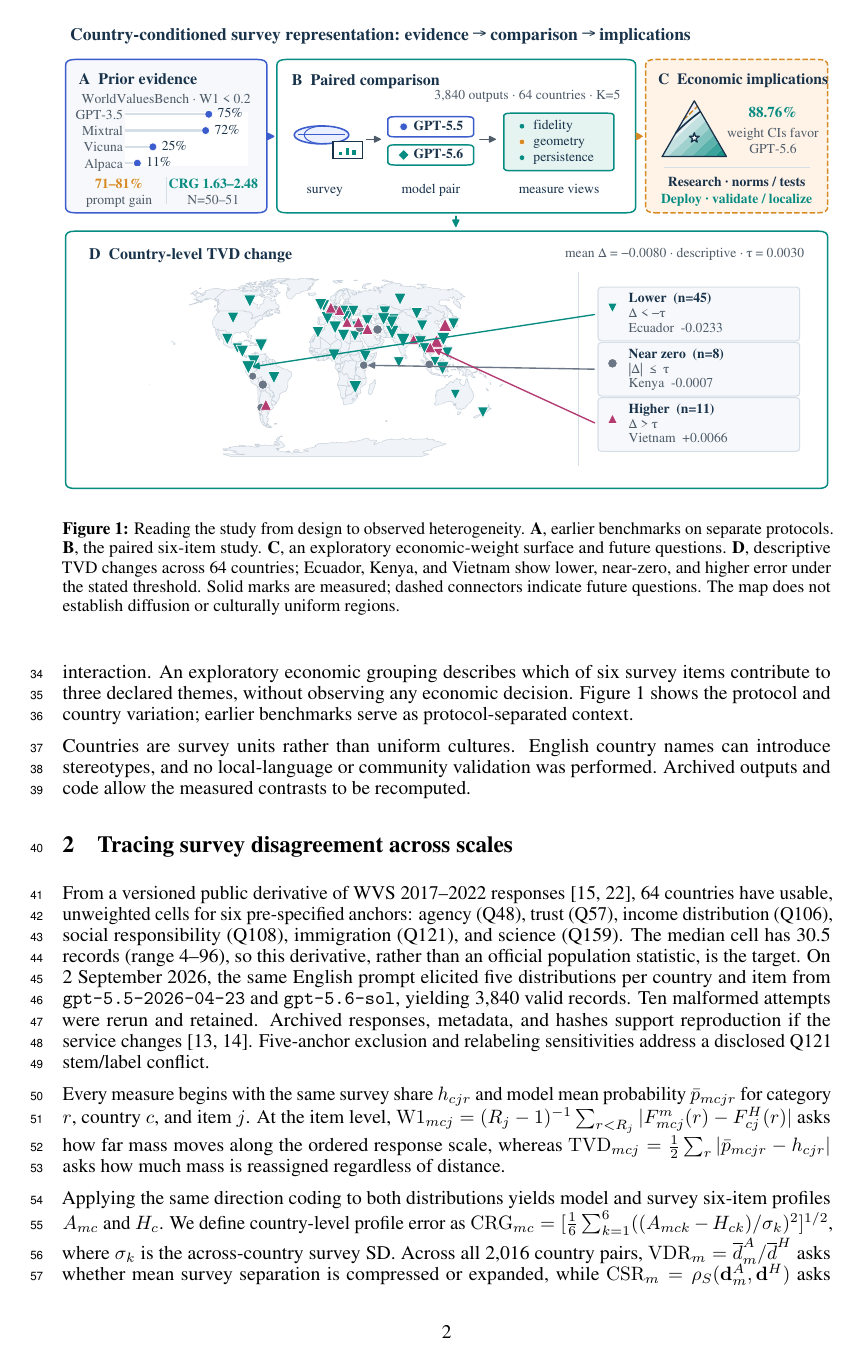
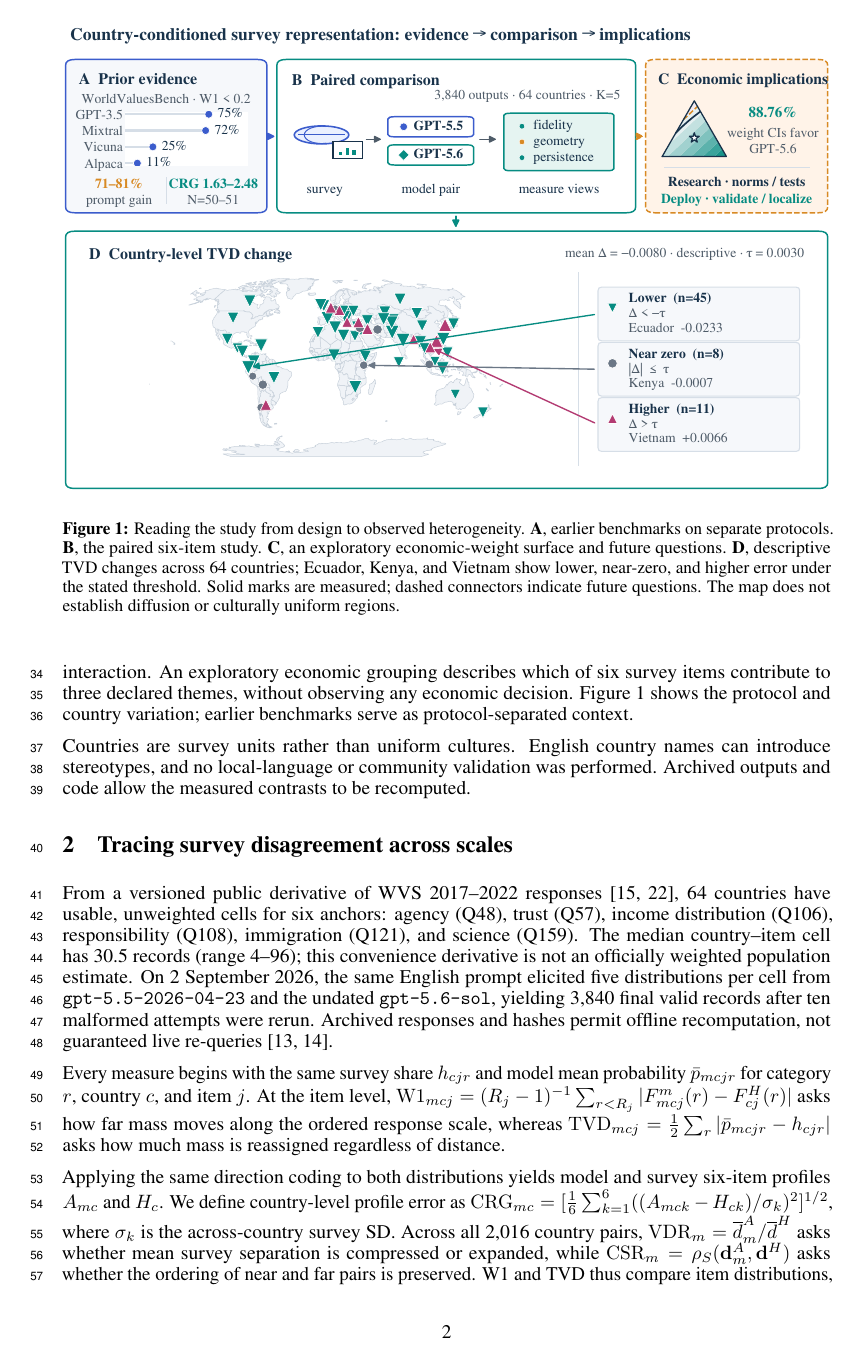
Before and after one commit to sunshineluyao/EthosGPT-v2, a LaTeX paper (paper/main.tex, which reads paper/sections/02_data_methods.tex): page 2 of 34. Compiled offline with pdfLaTeX.

Commit message:
Disclose unweighted target, English prompting and Q106/Q121 wording in methods

```diff
--- a/paper/sections/02_data_methods.tex
+++ b/paper/sections/02_data_methods.tex
@@ -1,16 +1,16 @@
 \section{Tracing survey disagreement across scales}
 
 From a versioned public derivative of WVS 2017--2022 responses
-\citep{oxfordllmswvs,haerpfer2022wvs}, 64 countries have usable, unweighted cells for six
-pre-specified anchors: agency (Q48), trust (Q57), income distribution (Q106), social
-responsibility (Q108), immigration (Q121), and science (Q159). The median cell has 30.5
-records (range 4--96), so this derivative, rather than an official population statistic,
-is the target. On 2 September 2026, the same English prompt elicited five distributions
-per country and item from \texttt{gpt-5.5-2026-04-23} and \texttt{gpt-5.6-sol}, yielding
-3,840 valid records. Ten malformed attempts were rerun and retained. Archived responses,
-metadata, and hashes support reproduction if the service changes
-\citep{openai2026models,openai2026changelog}. Five-anchor exclusion and relabeling
-sensitivities address a disclosed Q121 stem/label conflict.
+\citep{oxfordllmswvs,haerpfer2022wvs}, 64 countries have usable, unweighted
+cells for six anchors: agency (Q48), trust (Q57), income distribution (Q106),
+responsibility (Q108), immigration (Q121), and science (Q159). The median
+country--item cell has 30.5 records (range 4--96); this convenience derivative
+is not an officially weighted population estimate. On 2 September 2026,
+the same English prompt elicited five distributions per cell from
+\texttt{gpt-5.5-2026-04-23} and the undated \texttt{gpt-5.6-sol}, yielding
+3,840 final valid records after ten malformed attempts were rerun.
+Archived responses and hashes permit offline recomputation, not guaranteed
+live re-queries \citep{openai2026models,openai2026changelog}.
 
 Every measure begins with the same survey share $h_{cjr}$ and model mean probability
 $\bar p_{mcjr}$ for category $r$, country $c$, and item $j$. At the item level,
```
Also changed, not shown: paper/sections/02_data_methods.tex (18 more changed lines).
